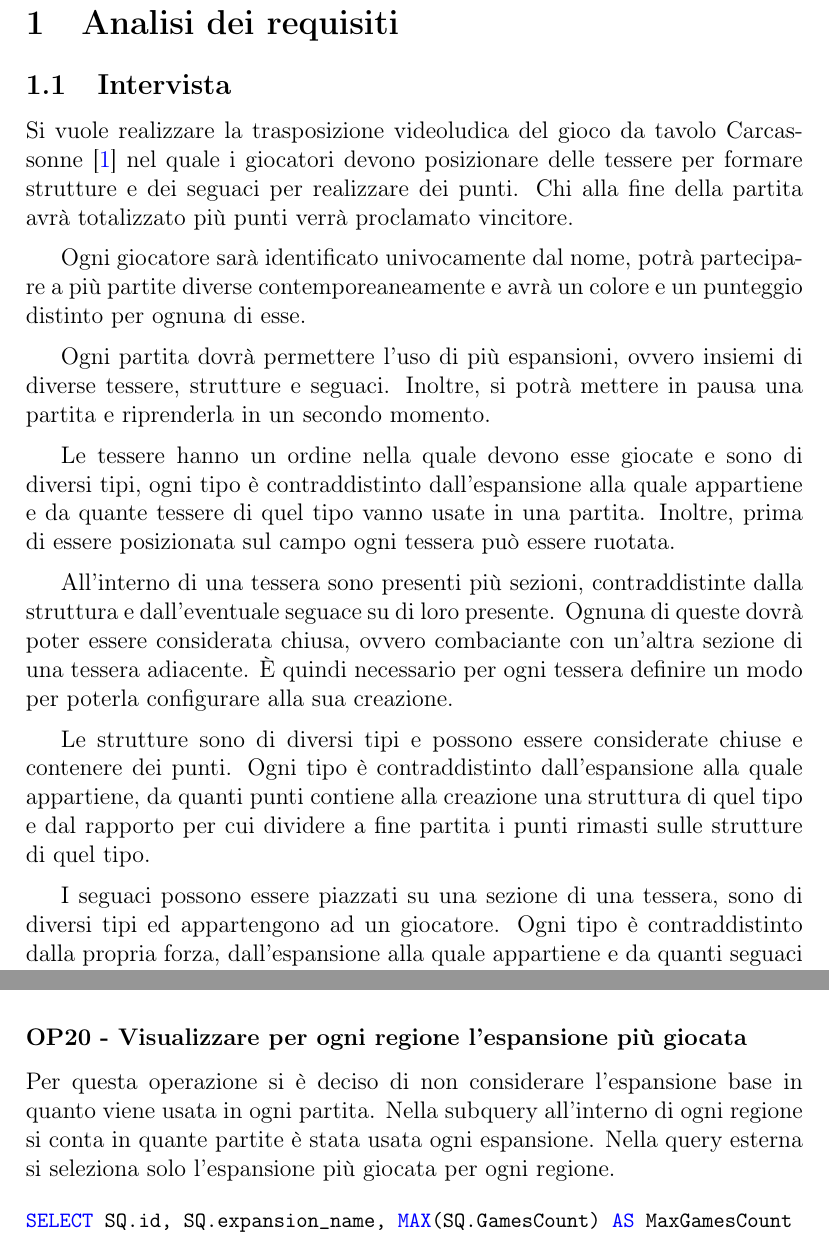
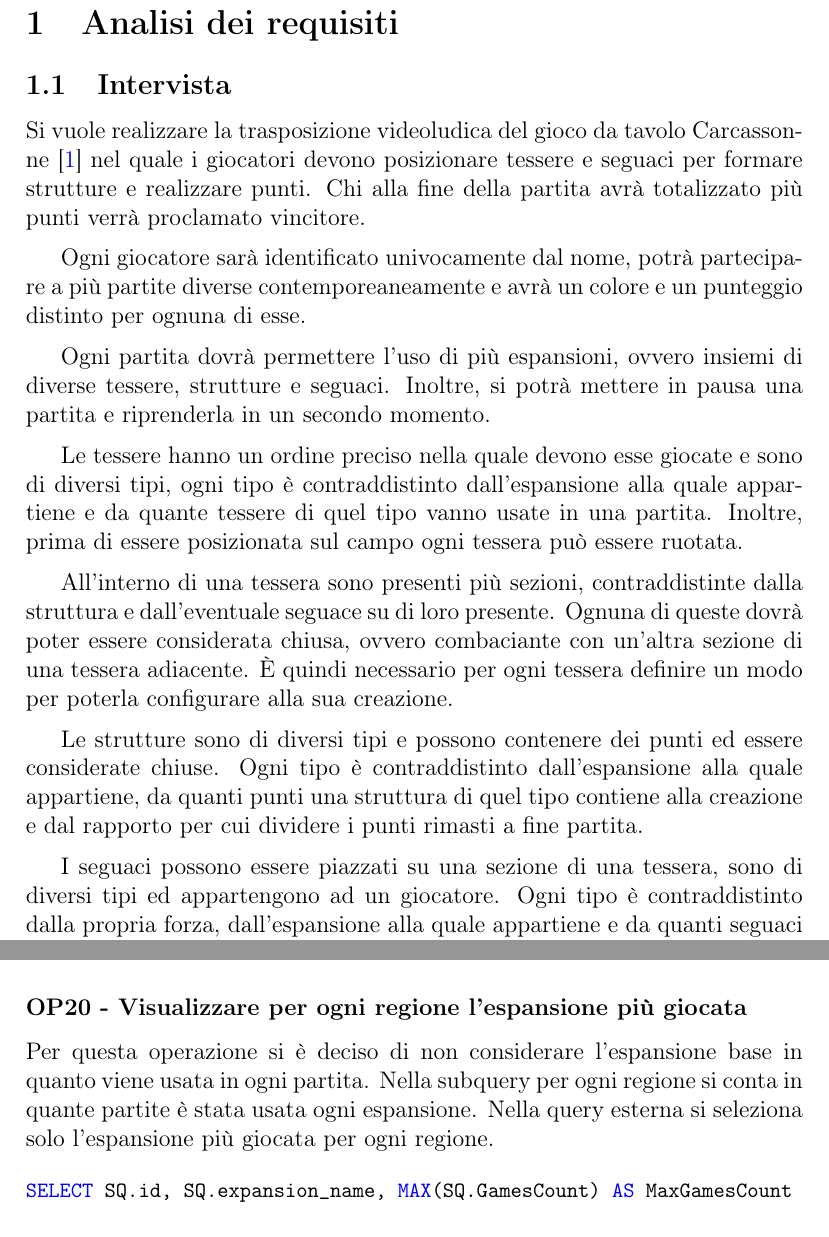
Before and after one commit to MauroPello/caesena, a LaTeX document (main.tex, which reads content/01.analisi.tex, content/03.logica.tex): two parts of pages 3 and 15 of 19, joined at a grey line, cut so that both start at the same text. Compiled offline with pdfLaTeX.

Commit message:
fix errors

```diff
--- a/content/01.analisi.tex
+++ b/content/01.analisi.tex
@@ -1,6 +1,6 @@
 \section{Analisi dei requisiti}
 \subsection{Intervista}
-Si vuole realizzare la trasposizione videoludica del gioco da tavolo Carcassonne \cite{Carcassonne} nel quale i giocatori devono posizionare delle tessere per formare strutture e dei seguaci per realizzare dei punti. Chi alla fine della partita avrà totalizzato più punti verrà proclamato vincitore.
+Si vuole realizzare la trasposizione videoludica del gioco da tavolo Carcassonne \cite{Carcassonne} nel quale i giocatori devono posizionare tessere e seguaci per formare strutture e realizzare punti. Chi alla fine della partita avrà totalizzato più punti verrà proclamato vincitore.
 \medskip
 
 Ogni giocatore sarà identificato univocamente dal nome, potrà partecipare a più partite diverse contemporeaneamente e avrà un colore e un punteggio distinto per ognuna di esse.
@@ -9,13 +9,13 @@ Ogni giocatore sarà identificato univocamente dal nome, potrà partecipare a pi
 Ogni partita dovrà permettere l'uso di più espansioni, ovvero insiemi di diverse tessere, strutture e seguaci. Inoltre, si potrà mettere in pausa una partita e riprenderla in un secondo momento.
 \medskip
 
-Le tessere hanno un ordine nella quale devono esse giocate e sono di diversi tipi, ogni tipo è contraddistinto dall'espansione alla quale appartiene e da quante tessere di quel tipo vanno usate in una partita. Inoltre, prima di essere posizionata sul campo ogni tessera può essere ruotata.
+Le tessere hanno un ordine preciso nella quale devono esse giocate e sono di diversi tipi, ogni tipo è contraddistinto dall'espansione alla quale appartiene e da quante tessere di quel tipo vanno usate in una partita. Inoltre, prima di essere posizionata sul campo ogni tessera può essere ruotata.
 \medskip
 
 All'interno di una tessera sono presenti più sezioni, contraddistinte dalla struttura e dall'eventuale seguace su di loro presente. Ognuna di queste dovrà poter essere considerata chiusa, ovvero combaciante con un'altra sezione di una tessera adiacente. È quindi necessario per ogni tessera definire un modo per poterla configurare alla sua creazione.
 \medskip
 
-Le strutture sono di diversi tipi e possono essere considerate chiuse e contenere dei punti. Ogni tipo è contraddistinto dall'espansione alla quale appartiene, da quanti punti contiene alla creazione una struttura di quel tipo e dal rapporto per cui dividere a fine partita i punti rimasti sulle strutture di quel tipo.
+Le strutture sono di diversi tipi e possono contenere dei punti ed essere considerate chiuse. Ogni tipo è contraddistinto dall'espansione alla quale appartiene, da quanti punti una struttura di quel tipo contiene alla creazione e dal rapporto per cui dividere i punti rimasti a fine partita.
 \medskip
 
 I seguaci possono essere piazzati su una sezione di una tessera, sono di diversi tipi ed appartengono ad un giocatore. Ogni tipo è contraddistinto dalla propria forza, dall'espansione alla quale appartiene e da quanti seguaci di quel tipo vanno assegnati ad ogni giocatore.
--- a/content/03.logica.tex
+++ b/content/03.logica.tex
@@ -406,7 +406,7 @@ ORDER BY EnemiesCount DESC;
 \end{lstlisting}
 
 \subsubsection*{OP20 - Visualizzare per ogni regione l'espansione più giocata}
-Per questa operazione si è deciso di non considerare l'espansione base in quanto viene usata in ogni partita. Nella subquery all'interno di ogni regione si conta in quante partite è stata usata ogni espansione. Nella query esterna si seleziona solo l'espansione più giocata per ogni regione.
+Per questa operazione si è deciso di non considerare l'espansione base in quanto viene usata in ogni partita. Nella subquery per ogni regione si conta in quante partite è stata usata ogni espansione. Nella query esterna si seleziona solo l'espansione più giocata per ogni regione.
 \medskip
 
 \begin{lstlisting}[style=sql]
```
Also changed, not shown: content/04.applicazione.tex (+2 -1 lines), content/03.logica.tex (10 more changed lines).
